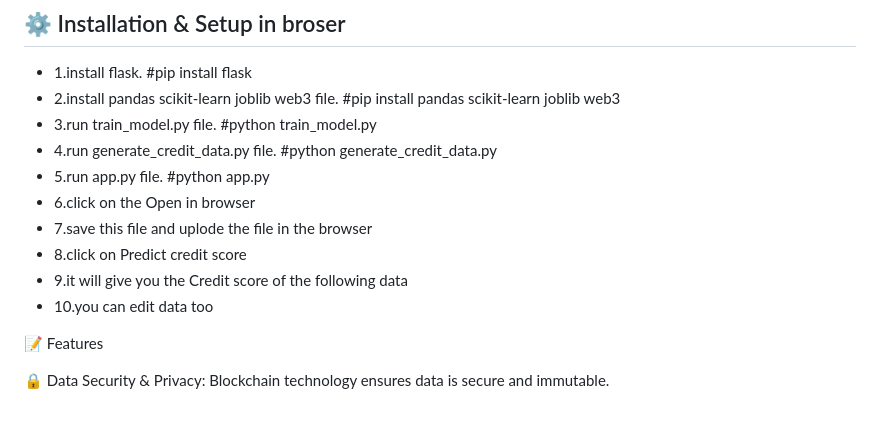
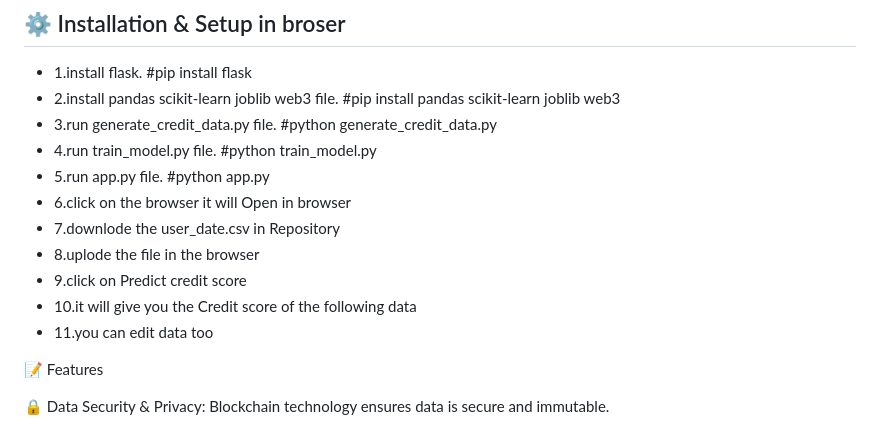
Before and after one commit to Tharak23/Madclub-Decentralized, a Markdown page: README.md, the part around the change. Drawn GitHub-style.

```diff
--- a/README.md
+++ b/README.md
@@ -20,17 +20,18 @@ cd decentralized-credit-scoring
   #pip install flask
 - 2.install pandas scikit-learn joblib web3 file.
   #pip install pandas scikit-learn joblib web3
-- 3.run train_model.py file.
+- 3.run generate_credit_data.py file.
+  #python generate_credit_data.py
+- 4.run train_model.py file.
   #python train_model.py
-- 4.run generate_credit_data.py file.
-  #python generate_credit_data.py
 - 5.run app.py file.
   #python app.py
-- 6.click on the Open in browser
-- 7.save this file and uplode the file in the browser
-- 8.click on Predict credit score
-- 9.it will give you the Credit score of the following data
-- 10.you can edit data too
+- 6.click on the browser it will Open in browser
+- 7.downlode the user_date.csv in Repository
+- 8.uplode the file in the browser
+- 9.click on Predict credit score
+- 10.it will give you the Credit score of the following data
+- 11.you can edit data too
 
 📝 Features
 
```
